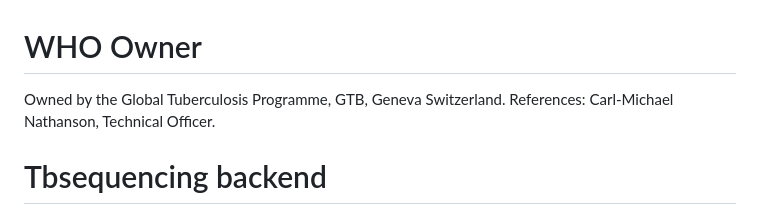
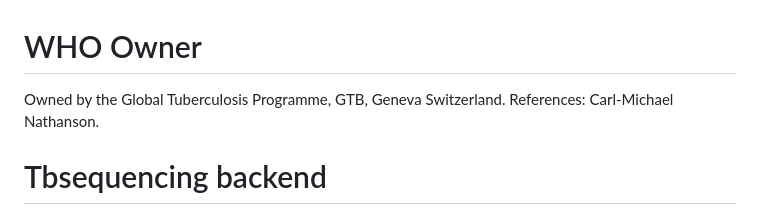
Before and after one commit to WorldHealthOrganization/tbsequencing-backend, a Markdown page: README.md, the part around the change. Drawn GitHub-style.

```diff
--- a/README.md
+++ b/README.md
@@ -1,6 +1,6 @@
 # WHO Owner
 
-Owned by the Global Tuberculosis Programme, GTB, Geneva Switzerland. References: Carl-Michael Nathanson, Technical Officer.
+Owned by the Global Tuberculosis Programme, GTB, Geneva Switzerland. References: Carl-Michael Nathanson.
 
 # Tbsequencing backend
 
```
